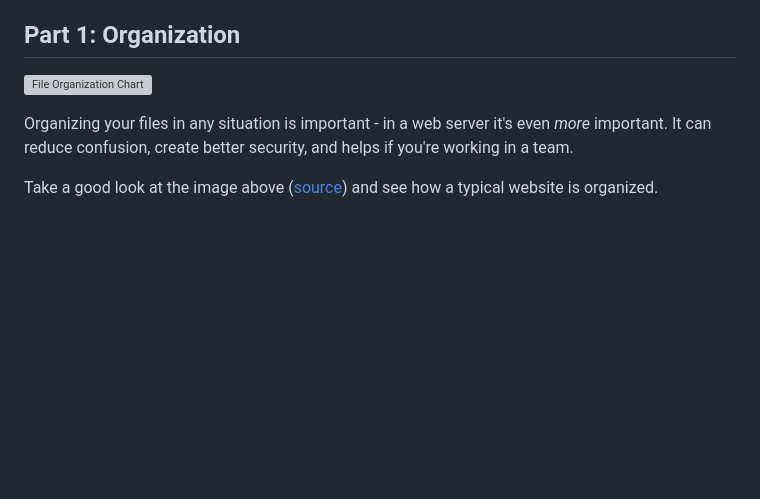
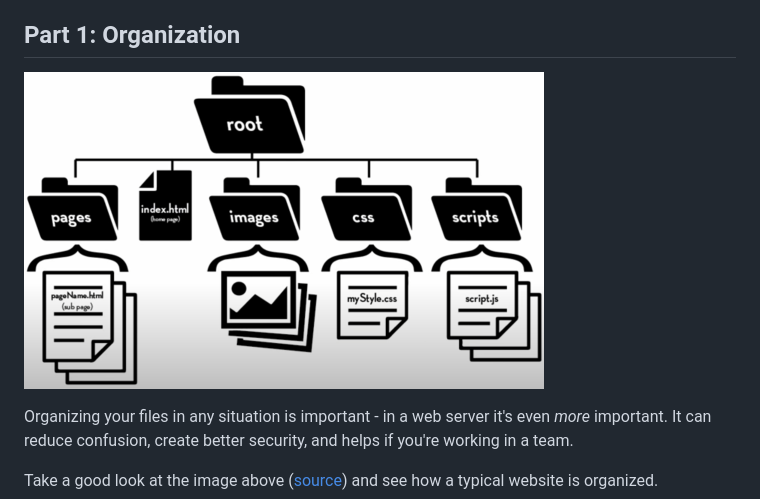
Before and after one commit to ash-ics-ICS3U-2023/7.3---First-Site, a Markdown page: README.md, the part around the change. Drawn GitHub-style; blank space fills up the shorter version; grey boxes are pictures that could not be loaded.

```diff
--- a/README.md
+++ b/README.md
@@ -11,7 +11,7 @@ There is a web-lesson [on my website](https://www.brash.ca/ics3uc/4/3) with a br
 
 ## Part 1: Organization
 
-![File Organization Chart](images/readme/file_org.png)
+![File Organization Chart](images/file_org.png)
 
 Organizing your files in any situation is important - in a web server it's even _more_ important. It can reduce confusion, create better security, and helps if you're working in a team.
 
```
